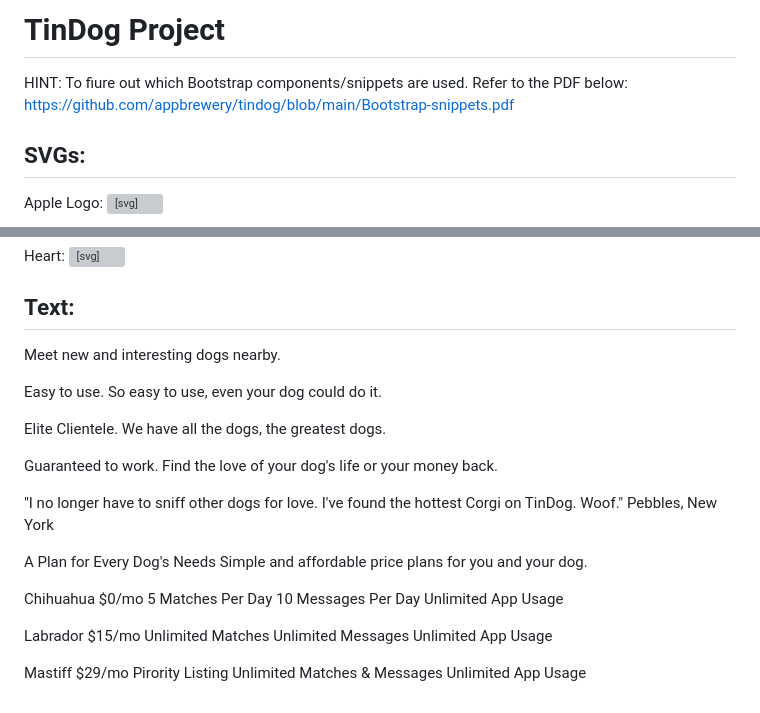
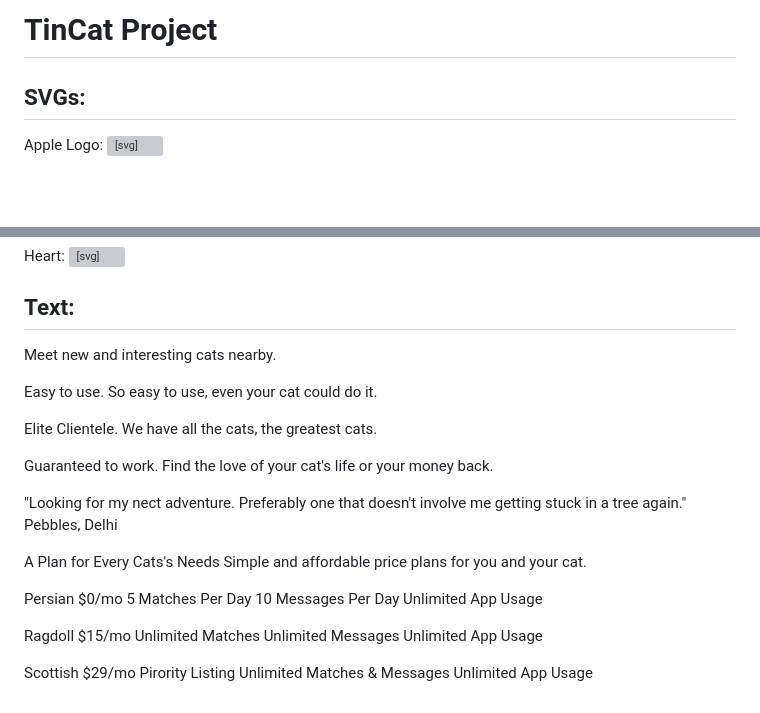
Before and after one commit to mansisatkar98/cat-tinder, a Markdown page: README.md, 2 parts joined by grey strips. Drawn GitHub-style; blank space fills up the shorter version; grey boxes are pictures that could not be loaded.

```diff
--- a/README.md
+++ b/README.md
@@ -1,7 +1,6 @@
-# TinDog Project
+# TinCat Project
 
-HINT: To fiure out which Bootstrap components/snippets are used. Refer to the PDF below:
-https://github.com/appbrewery/tindog/blob/main/Bootstrap-snippets.pdf
+
 
 ## SVGs:
 
@@ -45,36 +44,36 @@ Heart:
 
 ## Text:
 
-Meet new and interesting dogs nearby.
+Meet new and interesting cats nearby.
 
 Easy to use.
-So easy to use, even your dog could do it.
+So easy to use, even your cat could do it.
 
 Elite Clientele.
-We have all the dogs, the greatest dogs.
+We have all the cats, the greatest cats.
 
 Guaranteed to work.
-Find the love of your dog's life or your money back.
+Find the love of your cat's life or your money back.
 
-"I no longer have to sniff other dogs for love. I've found the hottest Corgi on TinDog. Woof."
-Pebbles, New York
+"Looking for my nect adventure. Preferably one that doesn't involve me getting stuck in a tree again."
+Pebbles, Delhi
 
-A Plan for Every Dog's Needs
-Simple and affordable price plans for you and your dog.
+A Plan for Every Cats's Needs
+Simple and affordable price plans for you and your cat.
 
-Chihuahua
+Persian
 $0/mo
 5 Matches Per Day
 10 Messages Per Day
 Unlimited App Usage
 
-Labrador
+Ragdoll
 $15/mo
 Unlimited Matches
 Unlimited Messages
 Unlimited App Usage
 
-Mastiff
+Scottish
 $29/mo
 Pirority Listing
 Unlimited Matches & Messages
```
